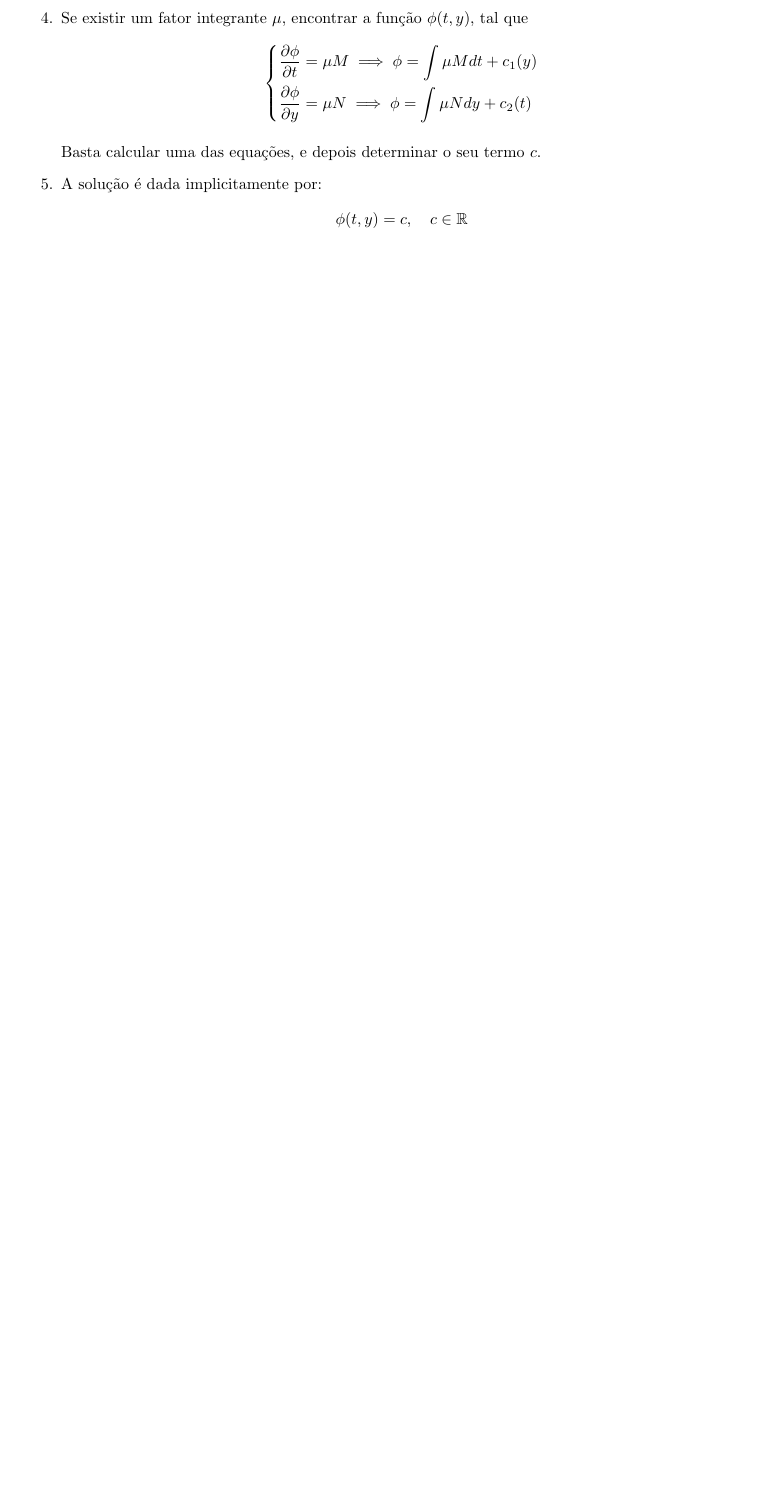
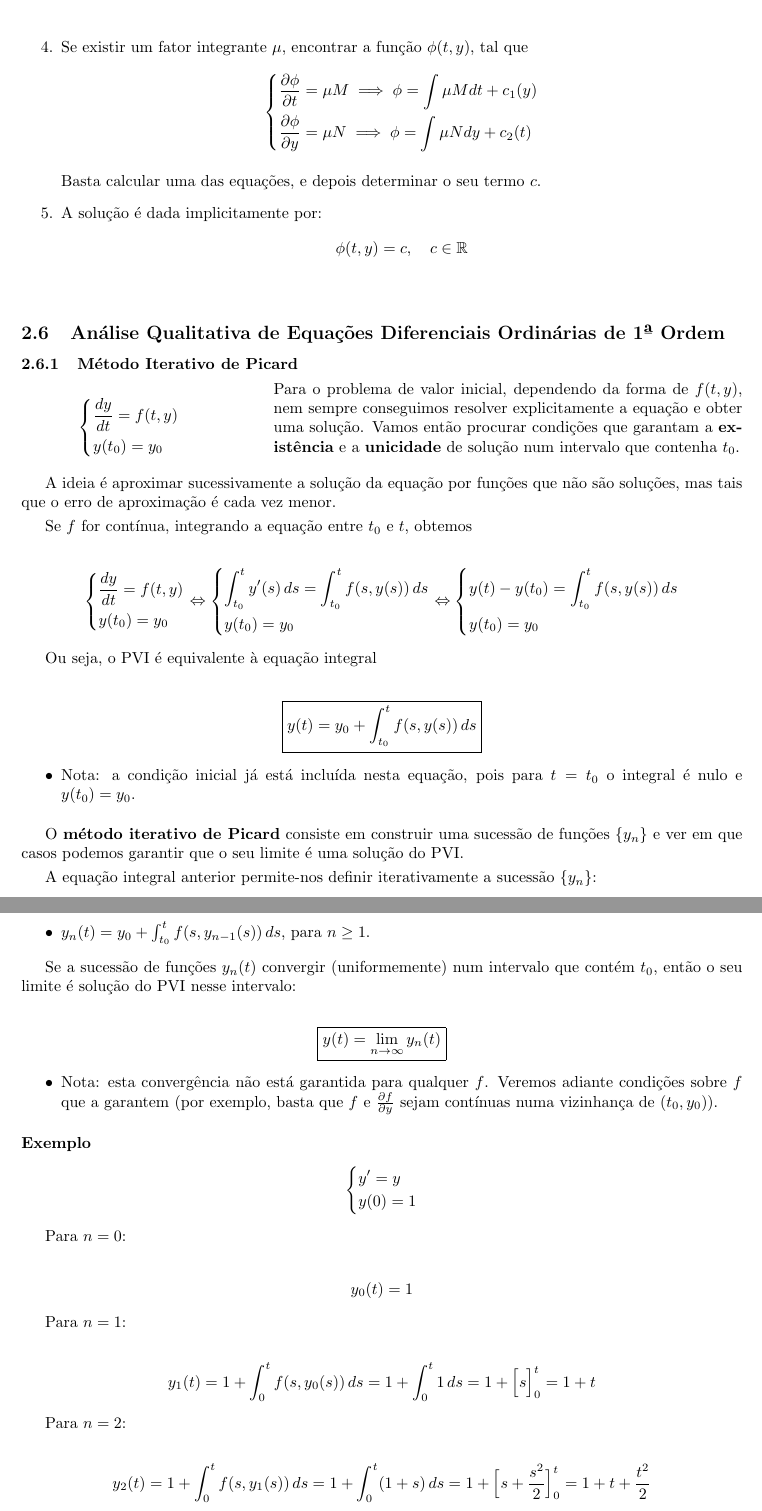
Before and after one commit to lucaznch/cdi3, a LaTeX document (cdi3.tex): part of page 9 of 9 before the commit and two parts of pages 9 and 10 of 10 after it, the two joined at a grey line, cut so that both start at the same text, the shorter picture padded with empty space. Compiled offline with pdfLaTeX.

Commit message:
Método Iterativo de Picard

```diff
--- a/cdi3.tex
+++ b/cdi3.tex
@@ -439,3 +439,120 @@ M(t,y) + N(t,y) \frac{dy}{dt} = 0
 
 \end{enumerate}
 
+\bigskip
+
+\subsection{Análise Qualitativa de Equações Diferenciais Ordinárias de 1ª Ordem}
+
+\subsubsection{Método Iterativo de Picard}
+\label{subsubsec: metodo-iterativo-picard}
+
+\noindent
+\begin{minipage}{0.3\textwidth}
+\begin{gather*}
+\begin{dcases}
+\frac{dy}{dt} = f(t, y) \\
+y(t_0) = y_0
+\end{dcases}
+\end{gather*}
+\end{minipage}
+\hfill
+\begin{minipage}{0.65\textwidth}
+Para o problema de valor inicial, dependendo da forma de $f(t,y)$, nem sempre
+conseguimos resolver explicitamente a equação e obter uma solução.
+Vamos então procurar condições que garantam a \textbf{existência} e a \textbf{unicidade}
+de solução num intervalo que contenha $t_0$.
+\end{minipage}
+
+\bigskip
+
+A ideia é aproximar sucessivamente a solução da equação por funções que não são
+soluções, mas tais que o erro de aproximação é cada vez menor.
+
+\smallskip
+
+Se $f$ for contínua, integrando a equação entre $t_0$ e $t$, obtemos
+
+\begin{gather*}
+\begin{dcases}
+\frac{dy}{dt} = f(t, y) \\
+y(t_0) = y_0
+\end{dcases}
+\Leftrightarrow
+\begin{dcases}
+\int_{t_0}^{t} y'(s) \, ds = \int_{t_0}^{t} f(s, y(s)) \, ds \\
+y(t_0) = y_0
+\end{dcases}
+\Leftrightarrow
+\begin{dcases}
+y(t) - y(t_0) = \int_{t_0}^{t} f(s, y(s)) \, ds \\
+y(t_0) = y_0
+\end{dcases}
+\end{gather*}
+
+Ou seja, o PVI é equivalente à equação integral
+
+\begin{gather*}
+\boxed{y(t) = y_0 + \int_{t_0}^{t} f(s, y(s)) \, ds}
+\end{gather*}
+
+\begin{itemize}
+    \item Nota: a condição inicial já está incluída nesta equação, pois para $t = t_0$ o integral é nulo e $y(t_0) = y_0$.
+\end{itemize}
+
+\smallskip
+
+O \textbf{método iterativo de Picard} consiste em construir uma sucessão de funções $\{y_n\}$
+e ver em que casos podemos garantir que o seu limite é uma solução do PVI.
+
+\smallskip
+
+A equação integral anterior permite-nos definir iterativamente a sucessão $\{y_n\}$:
+
+\newpage
+
+\begin{itemize}
+    \item $y_0(t) = y_0$ (função constante igual à condição inicial), para $n = 0$.
+    \item $y_n(t) = y_0 + \int_{t_0}^{t} f(s, y_{n-1}(s)) \, ds$, para $n \geq 1$.
+\end{itemize}
+
+Se a sucessão de funções $y_n(t)$ convergir (uniformemente) num intervalo que contém $t_0$,
+então o seu limite é solução do PVI nesse intervalo:
+
+\begin{gather*}
+\boxed{y(t) = \lim_{n \to \infty} y_n(t)}
+\end{gather*}
+
+\begin{itemize}
+    \item Nota: esta convergência não está garantida para qualquer $f$.
+    Veremos adiante condições sobre $f$ que a garantem (por exemplo, basta que $f$ e
+    $\frac{\partial f}{\partial y}$ sejam contínuas numa vizinhança de $(t_0, y_0)$).
+\end{itemize}
+
+\paragraph{Exemplo}
+
+\begin{gather*}
+\begin{dcases}
+y' = y \\
+y(0) = 1
+\end{dcases}
+%\quad \text{onde} \quad f(t,y) = y, \quad t_0 = 0, \quad y_0 = 1
+\end{gather*}
+
+Para $n = 0$:
+
+\begin{gather*}
+y_0(t) = 1
+\end{gather*}
+
+Para $n = 1$:
+
+\begin{gather*}
+y_1(t) = 1 + \int_{0}^{t} f(s, y_0(s)) \, ds = 1 + \int_{0}^{t} 1 \, ds = 1 + \Big[ s \Big]_{0}^{t} = 1 + t
+\end{gather*}
+
+Para $n = 2$:
+
+\begin{gather*}
+y_2(t) = 1 + \int_{0}^{t} f(s, y_1(s)) \, ds = 1 + \int_{0}^{t} (1 + s) \, ds
+= 1 + \Big[ s + \frac{s^2}{2} \Big]_{0}^{t} = 1 + t + \frac{t^2}{2}
+\end{gather*}
```
Also changed, not shown: cdi3.tex (32 more changed lines).
